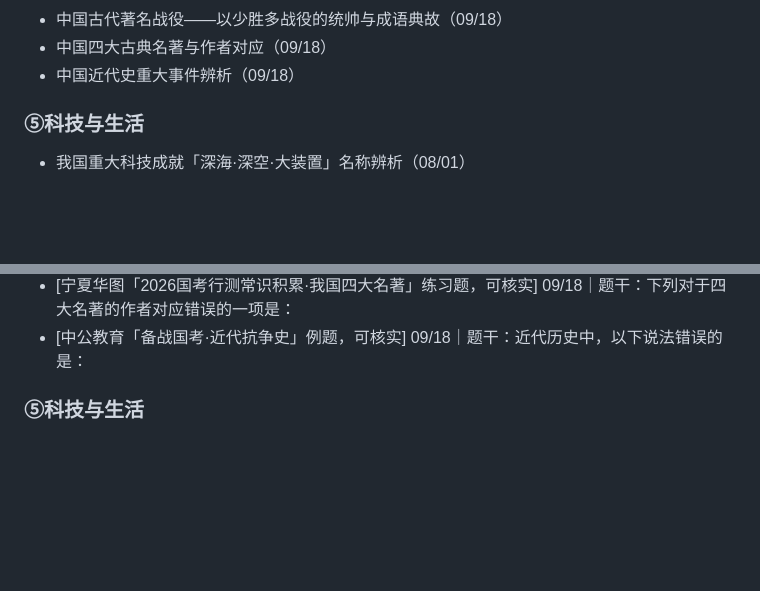
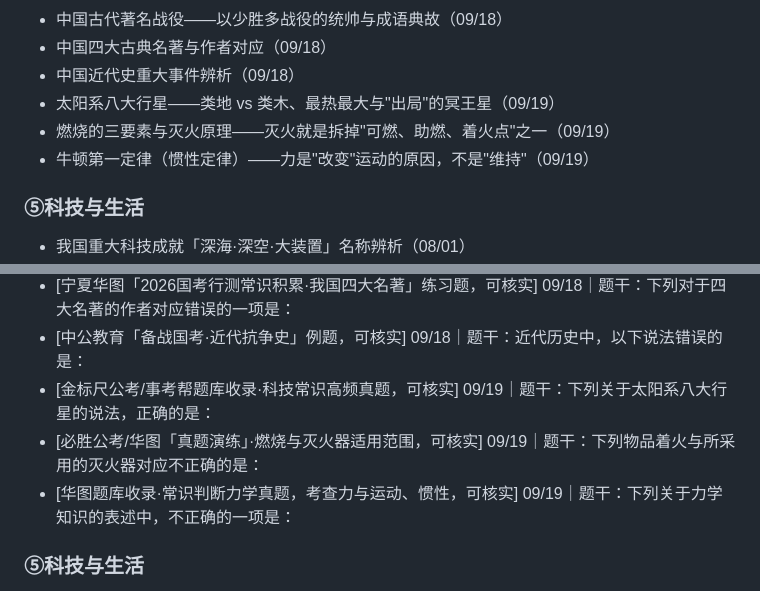
Before and after one commit to yingzheliu28-hash/kaogong-licai-workbench, a Markdown page: source/kaogong/去重索引.md, 2 parts joined by grey strips. Drawn GitHub-style; blank space fills up the shorter version.

Commit message:
chore: 更新 source/kaogong/去重索引.md

```diff
--- a/source/kaogong/去重索引.md
+++ b/source/kaogong/去重索引.md
@@ -112,6 +112,9 @@
 - 中国古代著名战役——以少胜多战役的统帅与成语典故（09/18）
 - 中国四大古典名著与作者对应（09/18）
 - 中国近代史重大事件辨析（09/18）
+- 太阳系八大行星——类地 vs 类木、最热最大与"出局"的冥王星（09/19）
+- 燃烧的三要素与灭火原理——灭火就是拆掉"可燃、助燃、着火点"之一（09/19）
+- 牛顿第一定律（惯性定律）——力是"改变"运动的原因，不是"维持"（09/19）
 
 ### ⑤科技与生活
 - 我国重大科技成就「深海·深空·大装置」名称辨析（08/01）
@@ -289,6 +292,9 @@
 - [宁夏华图「2024国考行测常识判断常考知识点之古代战争」例题，可核实] 09/18｜题干：下列我国历史著名战役与其主要统帅所涉及的成语典故对应正确的是：
 - [宁夏华图「2026国考行测常识积累·我国四大名著」练习题，可核实] 09/18｜题干：下列对于四大名著的作者对应错误的一项是：
 - [中公教育「备战国考·近代抗争史」例题，可核实] 09/18｜题干：近代历史中，以下说法错误的是：
+- [金标尺公考/事考帮题库收录·科技常识高频真题，可核实] 09/19｜题干：下列关于太阳系八大行星的说法，正确的是：
+- [必胜公考/华图「真题演练」·燃烧与灭火器适用范围，可核实] 09/19｜题干：下列物品着火与所采用的灭火器对应不正确的是：
+- [华图题库收录·常识判断力学真题，考查力与运动、惯性，可核实] 09/19｜题干：下列关于力学知识的表述中，不正确的一项是：
 
 ### ⑤科技与生活
 - [2022 年国考·地市级 第 11 题] 08/01｜题干：关于我国近年来取得的重大科技成就，下列说法错误的是：
```
